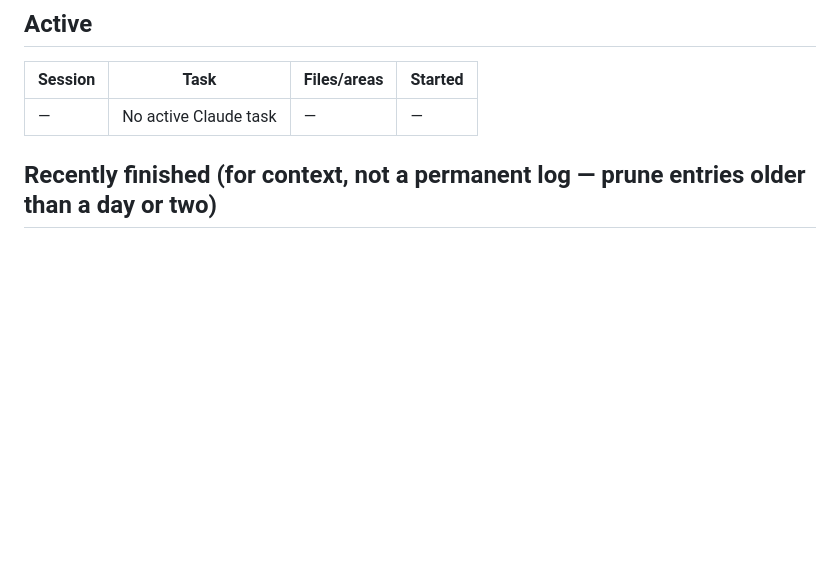
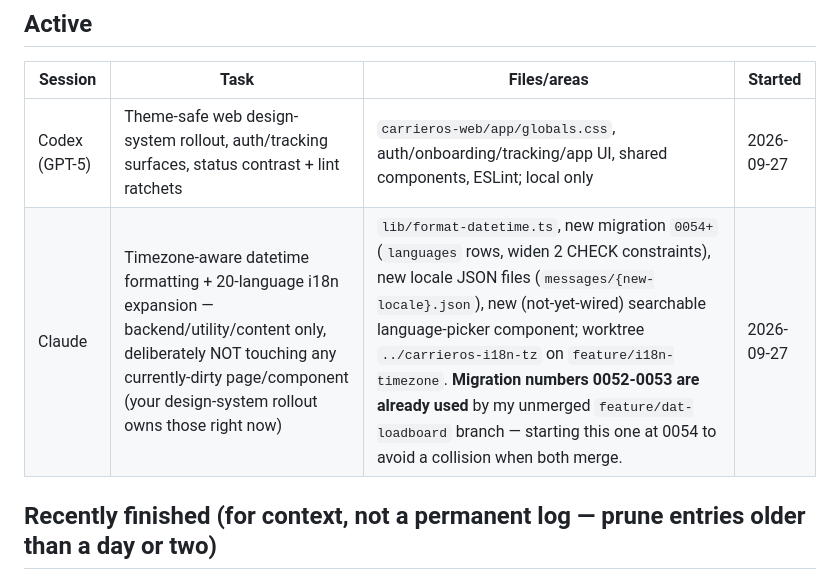
Before and after one commit to gsanjeevs/carrieros, a Markdown page: CURRENT_WORK.md, the part around the change. Rendered like a GitHub page; blank space fills up the shorter version.

Commit message:
Claim timezone + i18n-expansion task in CURRENT_WORK.md

```diff
--- a/CURRENT_WORK.md
+++ b/CURRENT_WORK.md
@@ -26,7 +26,8 @@ the other session), and mention the commit(s) so the other session can `git log`
 
 | Session | Task | Files/areas | Started |
 |---|---|---|---|
-| — | No active Claude task | — | — |
+| Codex (GPT-5) | Theme-safe web design-system rollout, auth/tracking surfaces, status contrast + lint ratchets | `carrieros-web/app/globals.css`, auth/onboarding/tracking/app UI, shared components, ESLint; local only | 2026-09-27 |
+| Claude | Timezone-aware datetime formatting + 20-language i18n expansion — backend/utility/content only, deliberately NOT touching any currently-dirty page/component (your design-system rollout owns those right now) | `lib/format-datetime.ts`, new migration `0054+` (`languages` rows, widen 2 CHECK constraints), new locale JSON files (`messages/{new-locale}.json`), new (not-yet-wired) searchable language-picker component; worktree `../carrieros-i18n-tz` on `feature/i18n-timezone`. **Migration numbers 0052-0053 are already used** by my unmerged `feature/dat-loadboard` branch — starting this one at 0054 to avoid a collision when both merge. | 2026-09-27 |
 
 ## Recently finished (for context, not a permanent log — prune entries older than a day or two)
 
```
